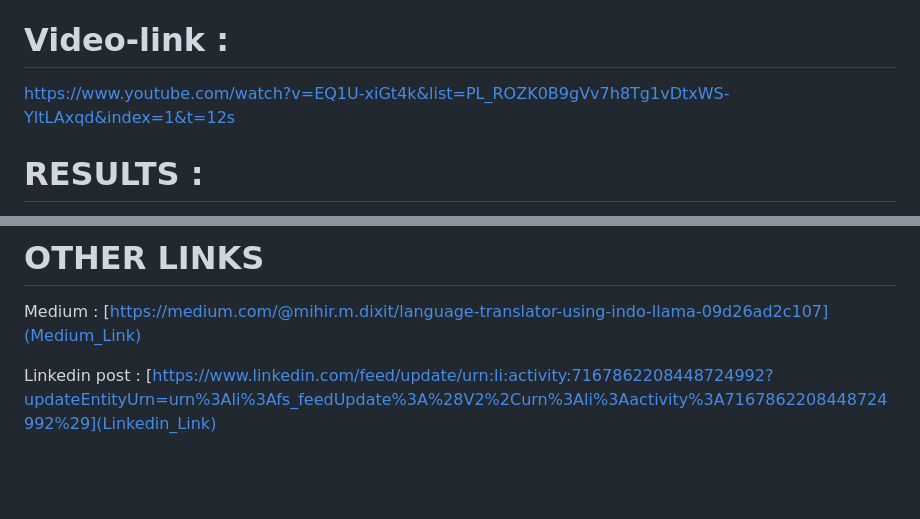
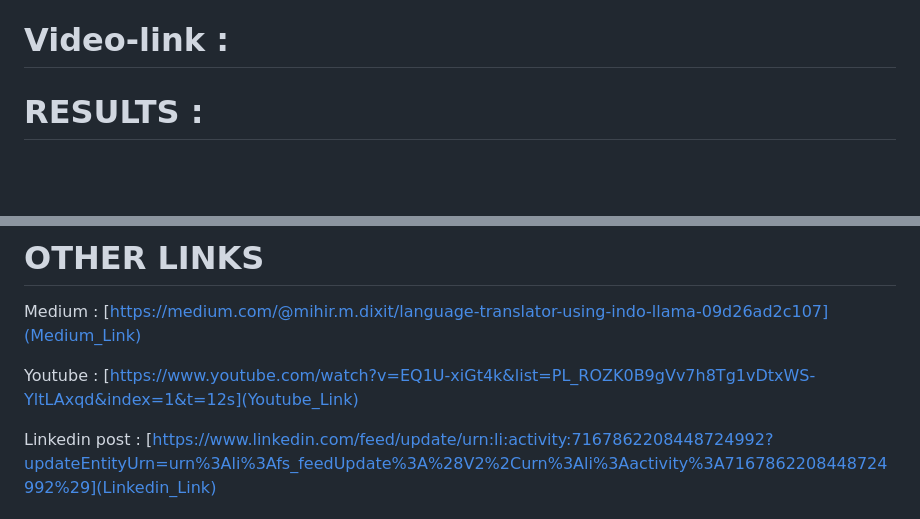
Before and after one commit to ShreyasDevesh/BOLT, a Markdown page: README.md, 2 parts joined by grey strips. Drawn GitHub-style; blank space fills up the shorter version.

```diff
--- a/README.md
+++ b/README.md
@@ -25,7 +25,6 @@ The purpose is to guarantee that INDO-LLaMA improves cross-cultural understandin
 Finally, the goal is to produce a dependable and complex tool that fosters cultural interaction, supports proper interpretation of ancient Indian writings, and helps to solve current concerns such as misinterpretations that lead to societal disputes and injustices.
 
 # Video-link :
-https://www.youtube.com/watch?v=EQ1U-xiGt4k&list=PL_ROZK0B9gVv7h8Tg1vDtxWS-YltLAxqd&index=1&t=12s
 
 # RESULTS :
 
@@ -39,4 +38,6 @@ A pre-trained model was used to make the translator which could be used on multi
 
 Medium : [https://medium.com/@mihir.m.dixit/language-translator-using-indo-llama-09d26ad2c107](Medium_Link)
 
+Youtube : [https://www.youtube.com/watch?v=EQ1U-xiGt4k&list=PL_ROZK0B9gVv7h8Tg1vDtxWS-YltLAxqd&index=1&t=12s](Youtube_Link)
+
 Linkedin post : [https://www.linkedin.com/feed/update/urn:li:activity:7167862208448724992?updateEntityUrn=urn%3Ali%3Afs_feedUpdate%3A%28V2%2Curn%3Ali%3Aactivity%3A7167862208448724992%29](Linkedin_Link)
```
